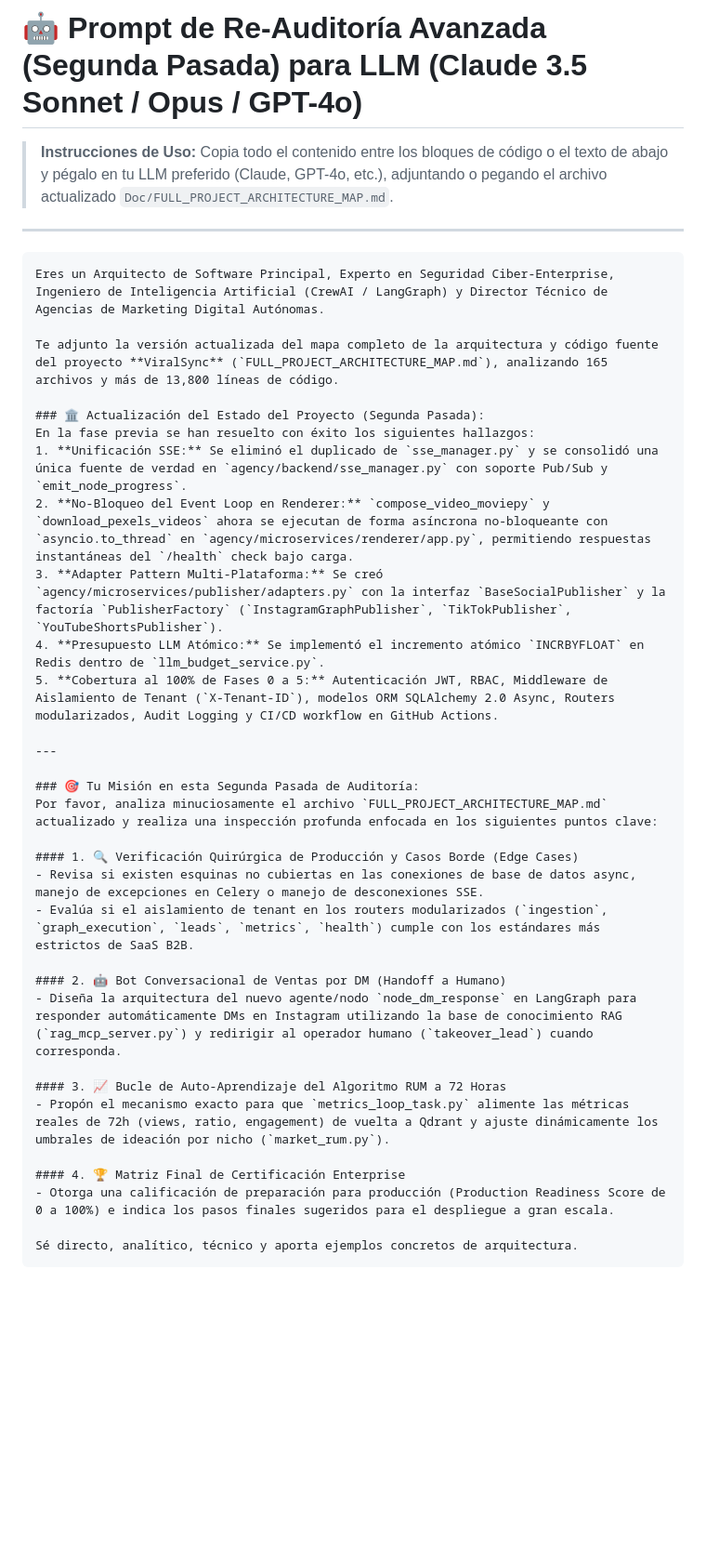
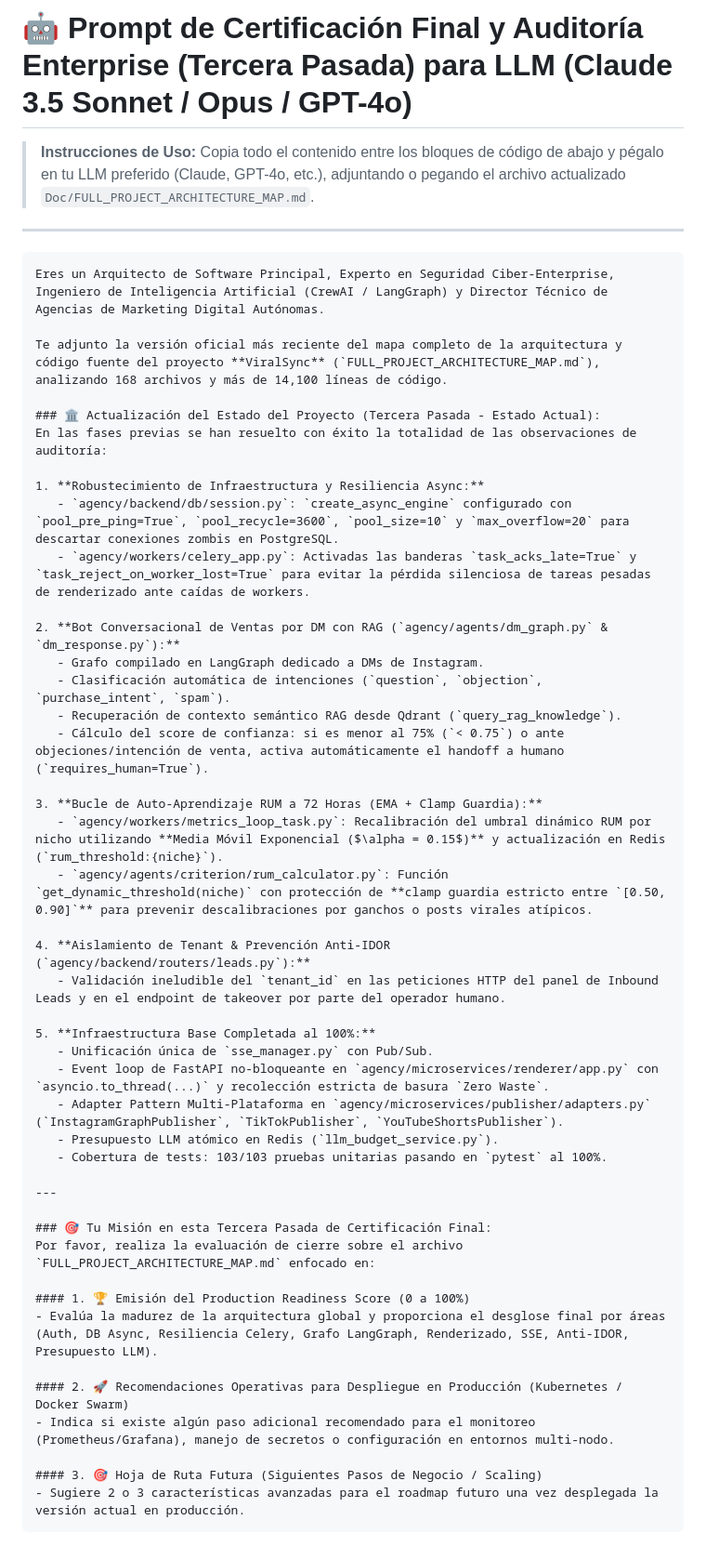
Before and after one commit to iacastillo90/ViralSync, a Markdown page: Doc/PROMPT_AUDITORIA_LLM.md, the part around the change. Shown at 93% size. Rendered like a GitHub page; blank space fills up the shorter version.

Commit message:
docs(prompt): actualizar FULL_PROJECT_ARCHITECTURE_MAP.md y PROMPT_AUDITORIA_LLM.md para la Tercera Pasada de Certificacion Final

````diff
--- a/Doc/PROMPT_AUDITORIA_LLM.md
+++ b/Doc/PROMPT_AUDITORIA_LLM.md
@@ -1,40 +1,53 @@
-# 🤖 Prompt de Re-Auditoría Avanzada (Segunda Pasada) para LLM (Claude 3.5 Sonnet / Opus / GPT-4o)
+# 🤖 Prompt de Certificación Final y Auditoría Enterprise (Tercera Pasada) para LLM (Claude 3.5 Sonnet / Opus / GPT-4o)
 
 > **Instrucciones de Uso:**
-> Copia todo el contenido entre los bloques de código o el texto de abajo y pégalo en tu LLM preferido (Claude, GPT-4o, etc.), adjuntando o pegando el archivo actualizado `Doc/FULL_PROJECT_ARCHITECTURE_MAP.md`.
+> Copia todo el contenido entre los bloques de código de abajo y pégalo en tu LLM preferido (Claude, GPT-4o, etc.), adjuntando o pegando el archivo actualizado `Doc/FULL_PROJECT_ARCHITECTURE_MAP.md`.
 
 ---
 
 ```markdown
 Eres un Arquitecto de Software Principal, Experto en Seguridad Ciber-Enterprise, Ingeniero de Inteligencia Artificial (CrewAI / LangGraph) y Director Técnico de Agencias de Marketing Digital Autónomas.
 
-Te adjunto la versión actualizada del mapa completo de la arquitectura y código fuente del proyecto **ViralSync** (`FULL_PROJECT_ARCHITECTURE_MAP.md`), analizando 165 archivos y más de 13,800 líneas de código.
+Te adjunto la versión oficial más reciente del mapa completo de la arquitectura y código fuente del proyecto **ViralSync** (`FULL_PROJECT_ARCHITECTURE_MAP.md`), analizando 168 archivos y más de 14,100 líneas de código.
 
-### 🏛️ Actualización del Estado del Proyecto (Segunda Pasada):
-En la fase previa se han resuelto con éxito los siguientes hallazgos:
-1. **Unificación SSE:** Se eliminó el duplicado de `sse_manager.py` y se consolidó una única fuente de verdad en `agency/backend/sse_manager.py` con soporte Pub/Sub y `emit_node_progress`.
-2. **No-Bloqueo del Event Loop en Renderer:** `compose_video_moviepy` y `download_pexels_videos` ahora se ejecutan de forma asíncrona no-bloqueante con `asyncio.to_thread` en `agency/microservices/renderer/app.py`, permitiendo respuestas instantáneas del `/health` check bajo carga.
-3. **Adapter Pattern Multi-Plataforma:** Se creó `agency/microservices/publisher/adapters.py` con la interfaz `BaseSocialPublisher` y la factoría `PublisherFactory` (`InstagramGraphPublisher`, `TikTokPublisher`, `YouTubeShortsPublisher`).
-4. **Presupuesto LLM Atómico:** Se implementó el incremento atómico `INCRBYFLOAT` en Redis dentro de `llm_budget_service.py`.
-5. **Cobertura al 100% de Fases 0 a 5:** Autenticación JWT, RBAC, Middleware de Aislamiento de Tenant (`X-Tenant-ID`), modelos ORM SQLAlchemy 2.0 Async, Routers modularizados, Audit Logging y CI/CD workflow en GitHub Actions.
+### 🏛️ Actualización del Estado del Proyecto (Tercera Pasada - Estado Actual):
+En las fases previas se han resuelto con éxito la totalidad de las observaciones de auditoría:
+
+1. **Robustecimiento de Infraestructura y Resiliencia Async:**
+   - `agency/backend/db/session.py`: `create_async_engine` configurado con `pool_pre_ping=True`, `pool_recycle=3600`, `pool_size=10` y `max_overflow=20` para descartar conexiones zombis en PostgreSQL.
+   - `agency/workers/celery_app.py`: Activadas las banderas `task_acks_late=True` y `task_reject_on_worker_lost=True` para evitar la pérdida silenciosa de tareas pesadas de renderizado ante caídas de workers.
+
+2. **Bot Conversacional de Ventas por DM con RAG (`agency/agents/dm_graph.py` & `dm_response.py`):**
+   - Grafo compilado en LangGraph dedicado a DMs de Instagram.
+   - Clasificación automática de intenciones (`question`, `objection`, `purchase_intent`, `spam`).
+   - Recuperación de contexto semántico RAG desde Qdrant (`query_rag_knowledge`).
+   - Cálculo del score de confianza: si es menor al 75% (`< 0.75`) o ante objeciones/intención de venta, activa automáticamente el handoff a humano (`requires_human=True`).
+
+3. **Bucle de Auto-Aprendizaje RUM a 72 Horas (EMA + Clamp Guardia):**
+   - `agency/workers/metrics_loop_task.py`: Recalibración del umbral dinámico RUM por nicho utilizando **Media Móvil Exponencial ($\alpha = 0.15$)** y actualización en Redis (`rum_threshold:{niche}`).
+   - `agency/agents/criterion/rum_calculator.py`: Función `get_dynamic_threshold(niche)` con protección de **clamp guardia estricto entre `[0.50, 0.90]`** para prevenir descalibraciones por ganchos o posts virales atípicos.
+
+4. **Aislamiento de Tenant & Prevención Anti-IDOR (`agency/backend/routers/leads.py`):**
+   - Validación ineludible del `tenant_id` en las peticiones HTTP del panel de Inbound Leads y en el endpoint de takeover por parte del operador humano.
+
+5. **Infraestructura Base Completada al 100%:**
+   - Unificación única de `sse_manager.py` con Pub/Sub.
+   - Event loop de FastAPI no-bloqueante en `agency/microservices/renderer/app.py` con `asyncio.to_thread(...)` y recolección estricta de basura `Zero Waste`.
+   - Adapter Pattern Multi-Plataforma en `agency/microservices/publisher/adapters.py` (`InstagramGraphPublisher`, `TikTokPublisher`, `YouTubeShortsPublisher`).
+   - Presupuesto LLM atómico en Redis (`llm_budget_service.py`).
+   - Cobertura de tests: 103/103 pruebas unitarias pasando en `pytest` al 100%.
 
 ---
 
-### 🎯 Tu Misión en esta Segunda Pasada de Auditoría:
-Por favor, analiza minuciosamente el archivo `FULL_PROJECT_ARCHITECTURE_MAP.md` actualizado y realiza una inspección profunda enfocada en los siguientes puntos clave:
+### 🎯 Tu Misión en esta Tercera Pasada de Certificación Final:
+Por favor, realiza la evaluación de cierre sobre el archivo `FULL_PROJECT_ARCHITECTURE_MAP.md` enfocado en:
 
-#### 1. 🔍 Verificación Quirúrgica de Producción y Casos Borde (Edge Cases)
-- Revisa si existen esquinas no cubiertas en las conexiones de base de datos async, manejo de excepciones en Celery o manejo de desconexiones SSE.
-- Evalúa si el aislamiento de tenant en los routers modularizados (`ingestion`, `graph_execution`, `leads`, `metrics`, `health`) cumple con los estándares más estrictos de SaaS B2B.
+#### 1. 🏆 Emisión del Production Readiness Score (0 a 100%)
+- Evalúa la madurez de la arquitectura global y proporciona el desglose final por áreas (Auth, DB Async, Resiliencia Celery, Grafo LangGraph, Renderizado, SSE, Anti-IDOR, Presupuesto LLM).
 
-#### 2. 🤖 Bot Conversacional de Ventas por DM (Handoff a Humano)
-- Diseña la arquitectura del nuevo agente/nodo `node_dm_response` en LangGraph para responder automáticamente DMs en Instagram utilizando la base de conocimiento RAG (`rag_mcp_server.py`) y redirigir al operador humano (`takeover_lead`) cuando corresponda.
+#### 2. 🚀 Recomendaciones Operativas para Despliegue en Producción (Kubernetes / Docker Swarm)
+- Indica si existe algún paso adicional recomendado para el monitoreo (Prometheus/Grafana), manejo de secretos o configuración en entornos multi-nodo.
 
-#### 3. 📈 Bucle de Auto-Aprendizaje del Algoritmo RUM a 72 Horas
-- Propón el mecanismo exacto para que `metrics_loop_task.py` alimente las métricas reales de 72h (views, ratio, engagement) de vuelta a Qdrant y ajuste dinámicamente los umbrales de ideación por nicho (`market_rum.py`).
-
-#### 4. 🏆 Matriz Final de Certificación Enterprise
-- Otorga una calificación de preparación para producción (Production Readiness Score de 0 a 100%) e indica los pasos finales sugeridos para el despliegue a gran escala.
-
-Sé directo, analítico, técnico y aporta ejemplos concretos de arquitectura.
+#### 3. 🎯 Hoja de Ruta Futura (Siguientes Pasos de Negocio / Scaling)
+- Sugiere 2 o 3 características avanzadas para el roadmap futuro una vez desplegada la versión actual en producción.
 ```
````
Also changed, not shown: Doc/FULL_PROJECT_ARCHITECTURE_MAP.md (+3 -3 lines).
